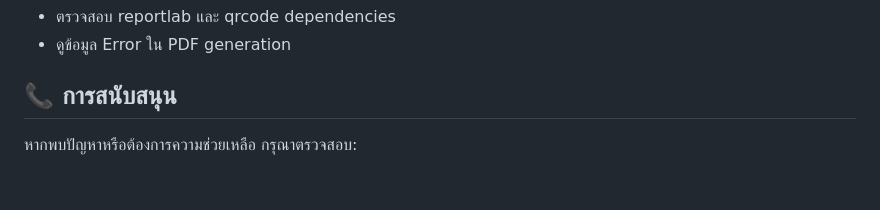
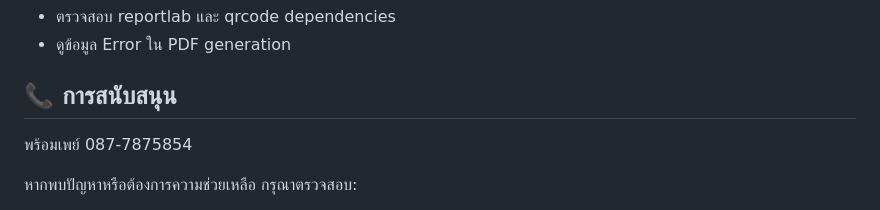
Before and after one commit to pongsakxroot/jhcis_kios, a Markdown page: README.md, the part around the change. Drawn GitHub-style; blank space fills up the shorter version.

```diff
--- a/README.md
+++ b/README.md
@@ -163,6 +163,7 @@ NHSO_API = "http://127.0.0.1:8189/api/nhso-service/confirm-save"
 - ดูข้อมูล Error ใน PDF generation
 
 ## 📞 การสนับสนุน
+พร้อมเพย์  087-7875854
 
 หากพบปัญหาหรือต้องการความช่วยเหลือ กรุณาตรวจสอบ:
 1. Log ใน Console
```
